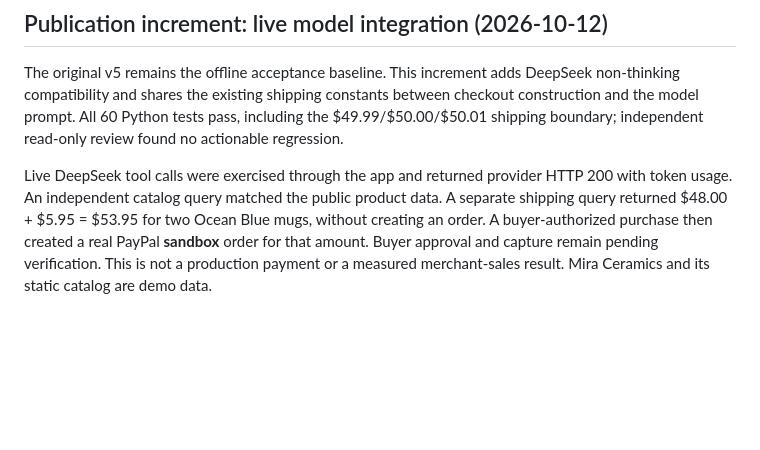
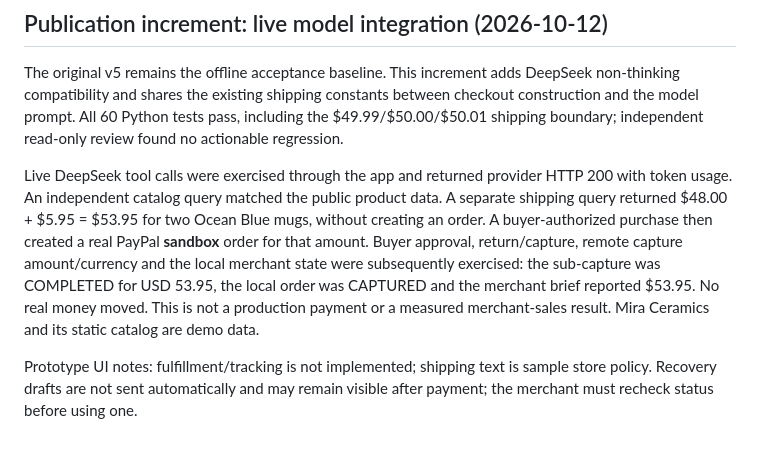
Before and after one commit to wangfangjie201314-Crow/paypilot, a Markdown page: README.md, the part around the change. Rendered like a GitHub page; blank space fills up the shorter version.

Commit message:
Record verified sandbox capture and limits

```diff
--- a/README.md
+++ b/README.md
@@ -187,6 +187,13 @@ Live DeepSeek tool calls were exercised through the app and returned provider
 HTTP 200 with token usage. An independent catalog query matched the public
 product data. A separate shipping query returned $48.00 + $5.95 = $53.95 for
 two Ocean Blue mugs, without creating an order. A buyer-authorized purchase
-then created a real PayPal **sandbox** order for that amount. Buyer approval and
-capture remain pending verification. This is not a production payment or a
+then created a real PayPal **sandbox** order for that amount. Buyer approval,
+return/capture, remote capture amount/currency and the local merchant state
+were subsequently exercised: the sub-capture was COMPLETED for USD 53.95,
+the local order was CAPTURED and the merchant brief reported $53.95. No real
+money moved. This is not a production payment or a
 measured merchant-sales result. Mira Ceramics and its static catalog are demo data.
+
+Prototype UI notes: fulfillment/tracking is not implemented; shipping text is
+sample store policy. Recovery drafts are not sent automatically and may remain
+visible after payment; the merchant must recheck status before using one.
```
